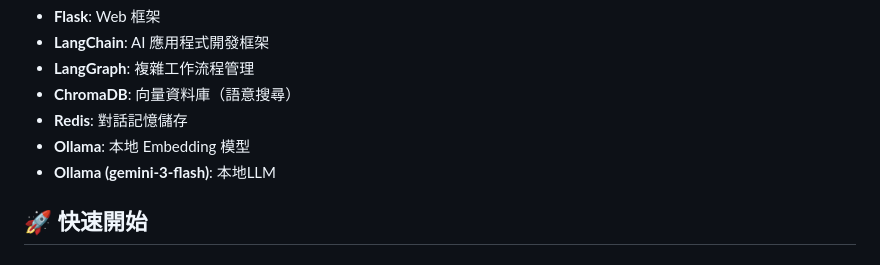
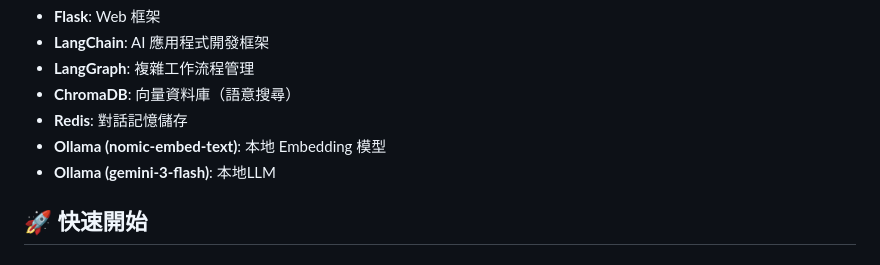
Before and after one commit to harry0816web/Homework-Helper, a Markdown page: README.md, the part around the change. Drawn GitHub-style.

```diff
--- a/README.md
+++ b/README.md
@@ -38,7 +38,7 @@ Google Gemini (LLM)
 - **LangGraph**: 複雜工作流程管理
 - **ChromaDB**: 向量資料庫（語意搜尋）
 - **Redis**: 對話記憶儲存
-- **Ollama**: 本地 Embedding 模型
+- **Ollama (nomic-embed-text)**: 本地 Embedding 模型
 - **Ollama (gemini-3-flash)**: 本地LLM
 
 ## 🚀 快速開始
```
